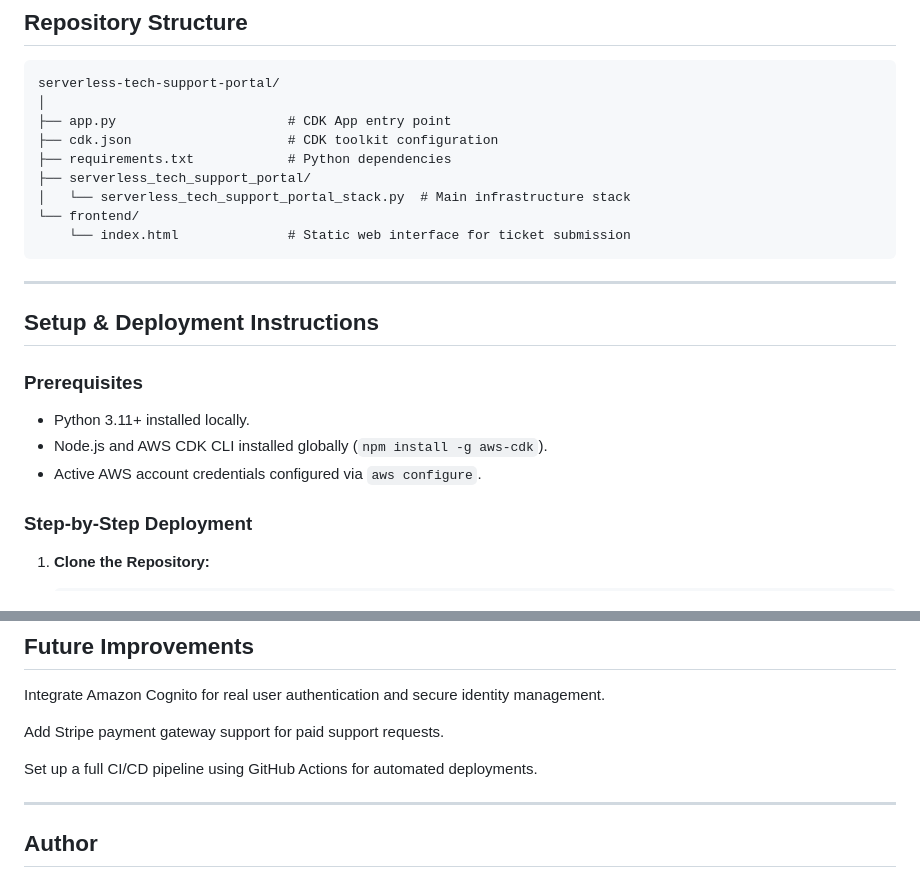
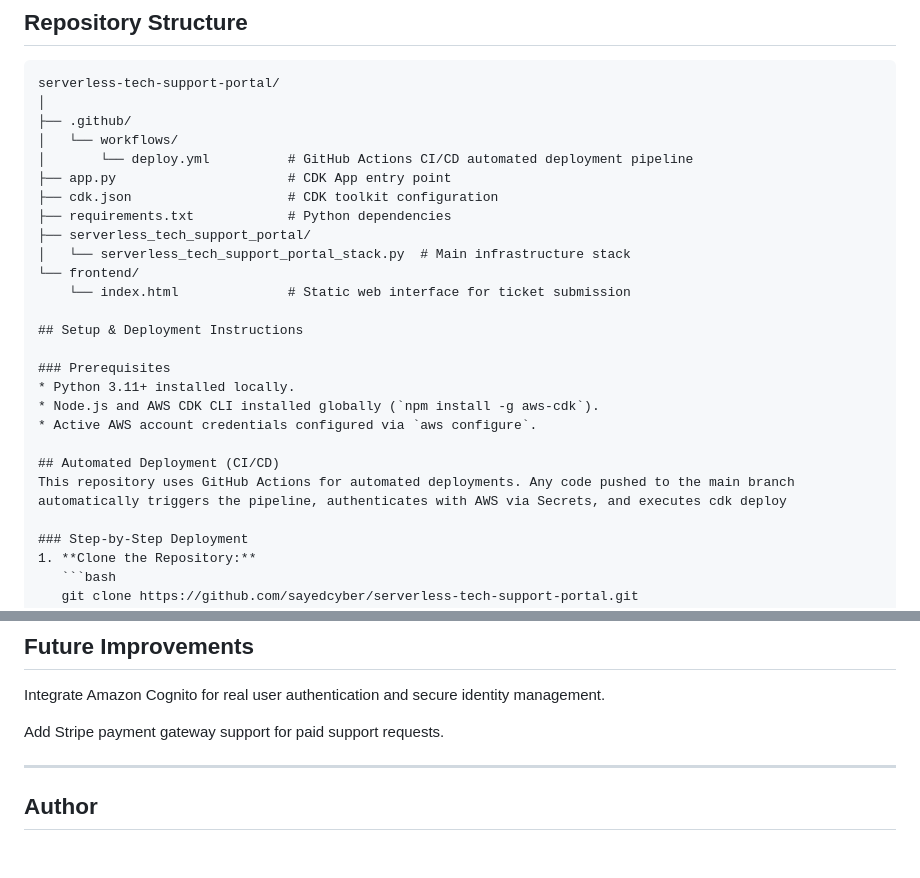
Before and after one commit to SayedCyber/serverless-tech-support-portal, a Markdown page: README.md, 2 parts joined by grey strips. Rendered like a GitHub page; blank space fills up the shorter version.

Commit message:
Update README with CI/CD details and clean up structure

````diff
--- a/README.md
+++ b/README.md
@@ -66,6 +66,9 @@ Based on the AWS Pricing Calculator, assuming low-to-moderate ticket volume with
 ```text
 serverless-tech-support-portal/
 │
+├── .github/
+│   └── workflows/
+│       └── deploy.yml          # GitHub Actions CI/CD automated deployment pipeline
 ├── app.py                      # CDK App entry point
 ├── cdk.json                    # CDK toolkit configuration
 ├── requirements.txt            # Python dependencies
@@ -73,9 +76,6 @@ serverless-tech-support-portal/
 │   └── serverless_tech_support_portal_stack.py  # Main infrastructure stack
 └── frontend/
     └── index.html              # Static web interface for ticket submission
-```
-
----
 
 ## Setup & Deployment Instructions
 
@@ -83,6 +83,9 @@ serverless-tech-support-portal/
 * Python 3.11+ installed locally.
 * Node.js and AWS CDK CLI installed globally (`npm install -g aws-cdk`).
 * Active AWS account credentials configured via `aws configure`.
+
+## Automated Deployment (CI/CD)
+This repository uses GitHub Actions for automated deployments. Any code pushed to the main branch automatically triggers the pipeline, authenticates with AWS via Secrets, and executes cdk deploy
 
 ### Step-by-Step Deployment
 1. **Clone the Repository:**
@@ -120,7 +123,7 @@ Integrate Amazon Cognito for real user authentication and secure identity manage
 
 Add Stripe payment gateway support for paid support requests.
 
-Set up a full CI/CD pipeline using GitHub Actions for automated deployments.
+
 
 ---
 
````
